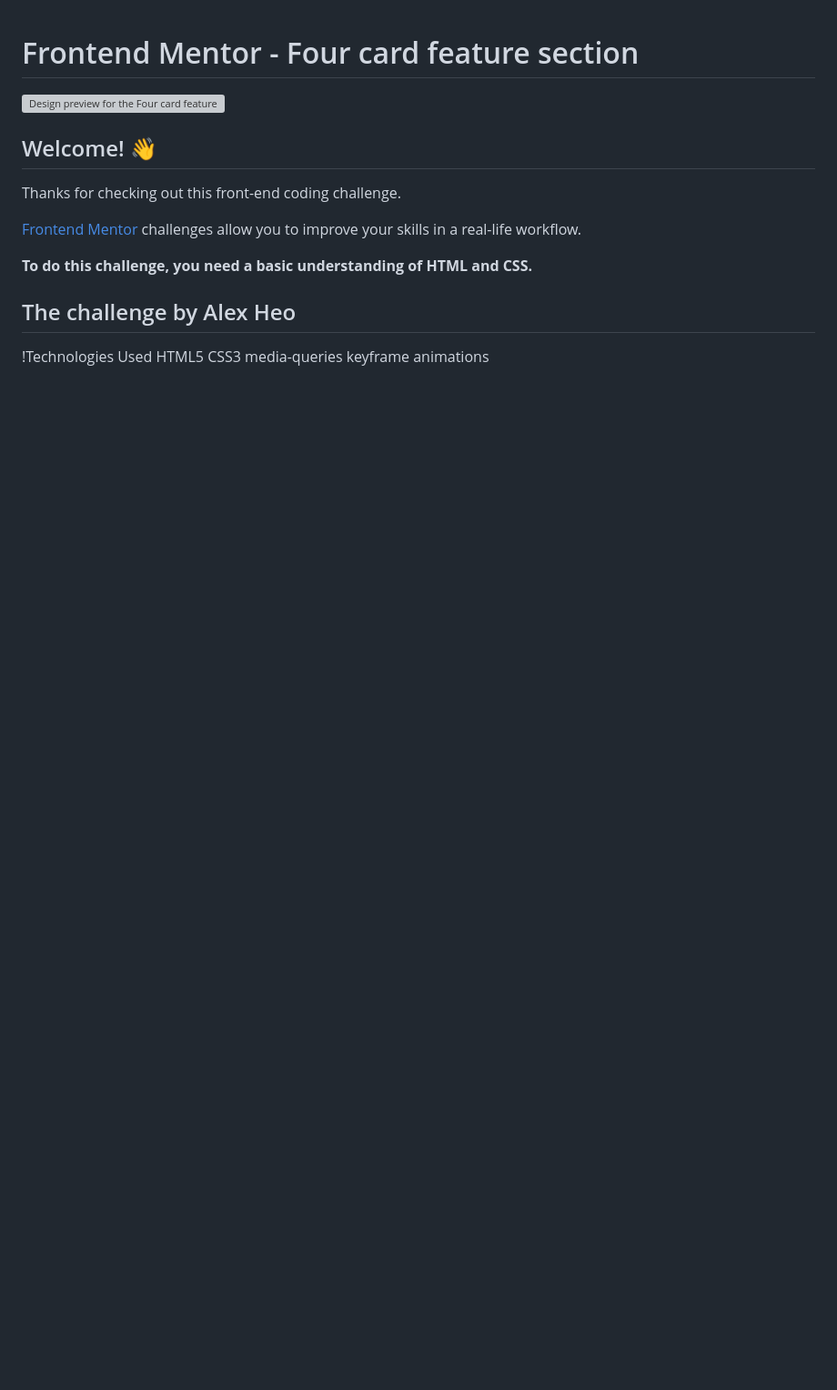
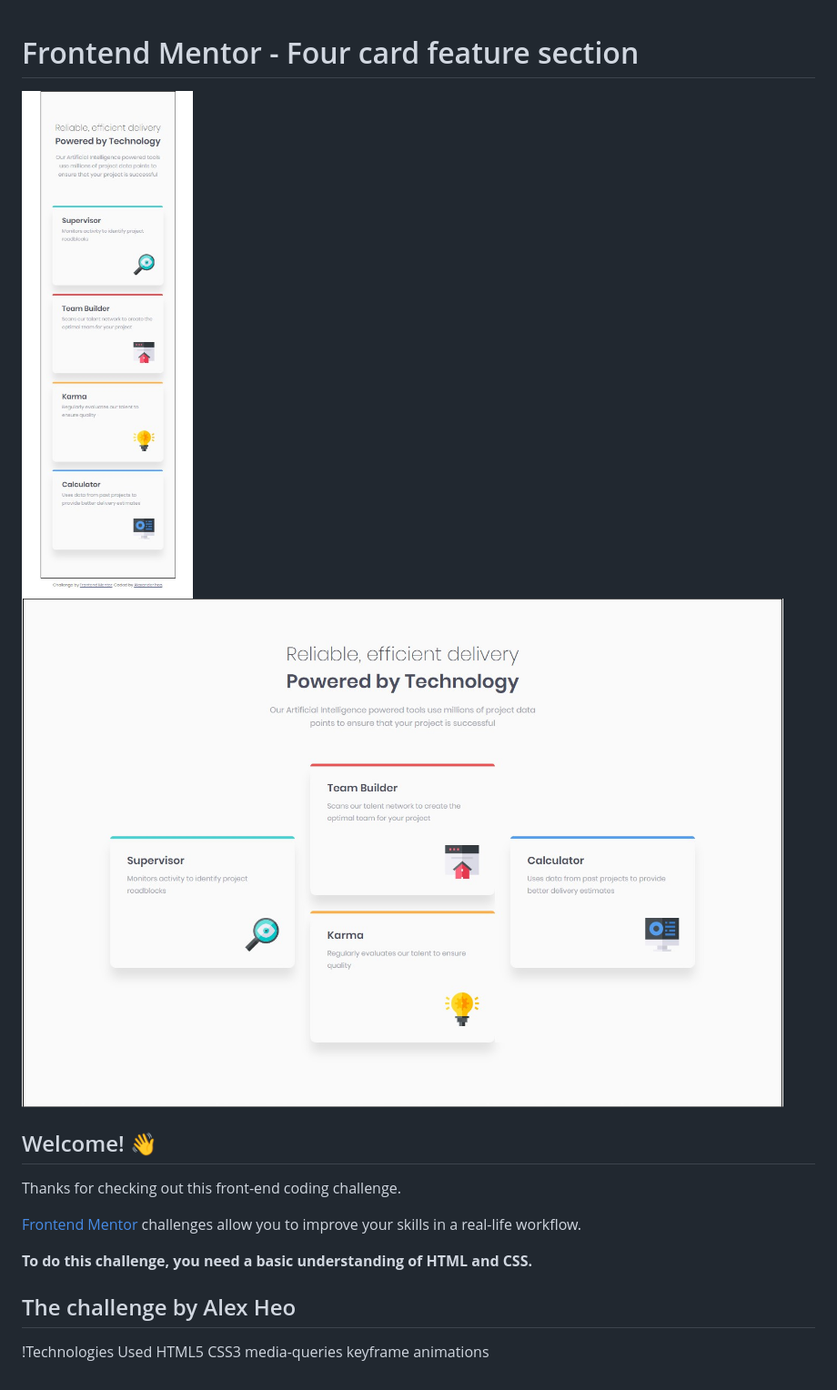
Before and after one commit to AlexanderHeo/frontendmasters, a Markdown page: four-card-feature-section-master/README.md, the part around the change. Shown: that part at 91% size. GitHub-like rendering; pictures changed too: four-card-feature-section-master/images/four-card-desktop.jpg (added), four-card-feature-section-master/images/four-card-mobile.jpg (added); blank space fills up the shorter version; grey boxes are pictures that could not be loaded.

Commit message:
updated readme, added pics

```diff
--- a/four-card-feature-section-master/README.md
+++ b/four-card-feature-section-master/README.md
@@ -1,6 +1,7 @@
 # Frontend Mentor - Four card feature section
 
-![Design preview for the Four card feature section coding challenge](./design/desktop-preview.jpg)
+![Mobile component preview for the Four card feature section coding challenge](./images/four-card-mobile.jpg)
+![Desktop component preview for the Four card feature section coding challenge](./images/four-card-desktop.jpg)
 
 ## Welcome! 👋
 
```
